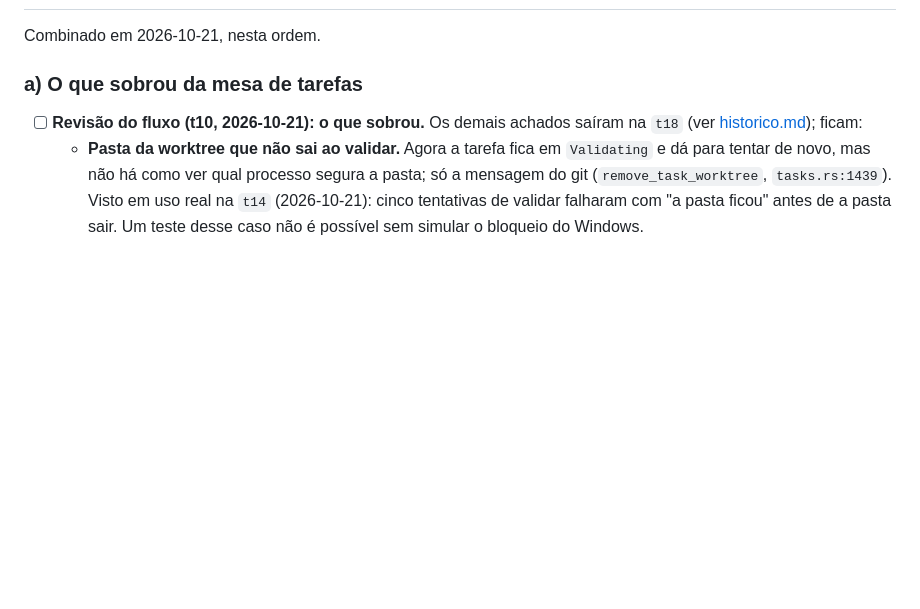
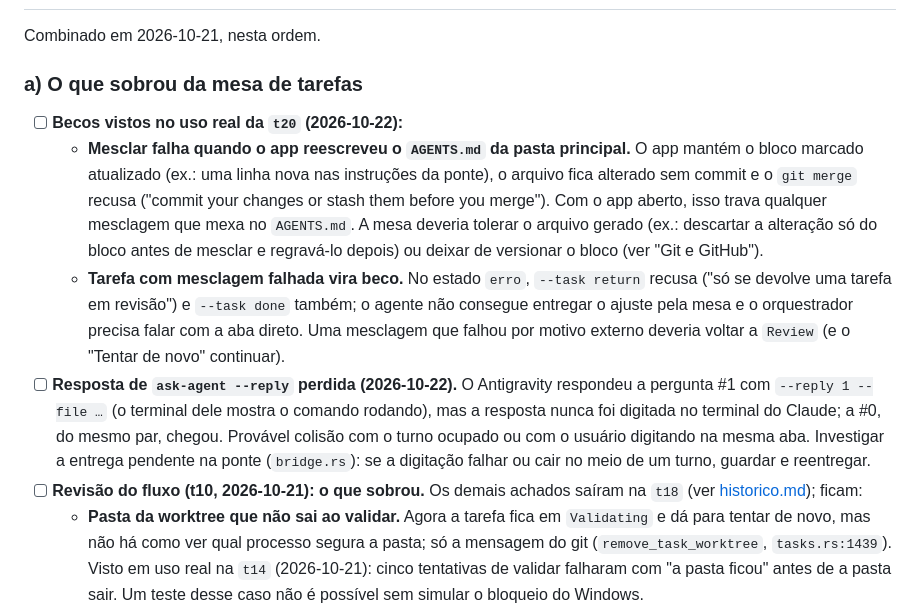
Before and after one commit to pattrickn0/AgentDeck, a Markdown page: memory/pendencias.md, the part around the change. Rendered like a GitHub page; blank space fills up the shorter version.

Commit message:
docs: becos da mesa vistos na t20 e resposta do ask-agent perdida
Co-Authored-By: Claude Opus 5.5 <noreply@anthropic.com>

```diff
--- a/memory/pendencias.md
+++ b/memory/pendencias.md
@@ -14,6 +14,10 @@ Combinado em 2026-10-21, nesta ordem.
 
 ### a) O que sobrou da mesa de tarefas
 
+- [ ] **Becos vistos no uso real da `t20` (2026-10-22):**
+  - **Mesclar falha quando o app reescreveu o `AGENTS.md` da pasta principal.** O app mantém o bloco marcado atualizado (ex.: uma linha nova nas instruções da ponte), o arquivo fica alterado sem commit e o `git merge` recusa ("commit your changes or stash them before you merge"). Com o app aberto, isso trava qualquer mesclagem que mexa no `AGENTS.md`. A mesa deveria tolerar o arquivo gerado (ex.: descartar a alteração só do bloco antes de mesclar e regravá-lo depois) ou deixar de versionar o bloco (ver "Git e GitHub").
+  - **Tarefa com mesclagem falhada vira beco.** No estado `erro`, `--task return` recusa ("só se devolve uma tarefa em revisão") e `--task done` também; o agente não consegue entregar o ajuste pela mesa e o orquestrador precisa falar com a aba direto. Uma mesclagem que falhou por motivo externo deveria voltar a `Review` (e o "Tentar de novo" continuar).
+- [ ] **Resposta de `ask-agent --reply` perdida (2026-10-22).** O Antigravity respondeu a pergunta #1 com `--reply 1 --file …` (o terminal dele mostra o comando rodando), mas a resposta nunca foi digitada no terminal do Claude; a #0, do mesmo par, chegou. Provável colisão com o turno ocupado ou com o usuário digitando na mesma aba. Investigar a entrega pendente na ponte (`bridge.rs`): se a digitação falhar ou cair no meio de um turno, guardar e reentregar.
 - [ ] **Revisão do fluxo (t10, 2026-10-21): o que sobrou.** Os demais achados saíram na `t18` (ver [historico.md](historico.md)); ficam:
   - **Pasta da worktree que não sai ao validar.** Agora a tarefa fica em `Validating` e dá para tentar de novo, mas não há como ver qual processo segura a pasta; só a mensagem do git (`remove_task_worktree`, `tasks.rs:1439`). Visto em uso real na `t14` (2026-10-21): cinco tentativas de validar falharam com "a pasta ficou" antes de a pasta sair. Um teste desse caso não é possível sem simular o bloqueio do Windows.
   - **Mensagens ao agente não citam a validação.** `start_message` não conta ao agente que, depois de mesclada, a tarefa ainda pode voltar reprovada; hoje ele só descobre quando `reject_message` chega. Conferir no uso real se faz falta.
```
